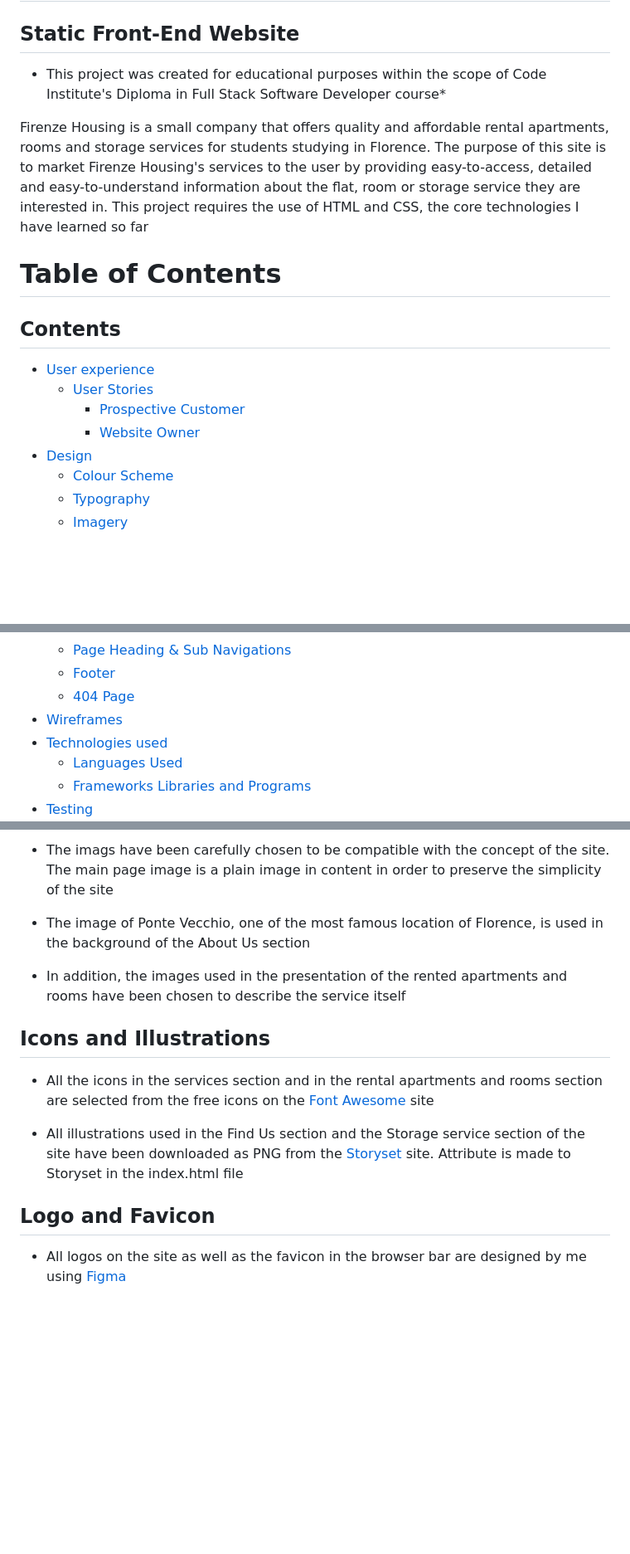
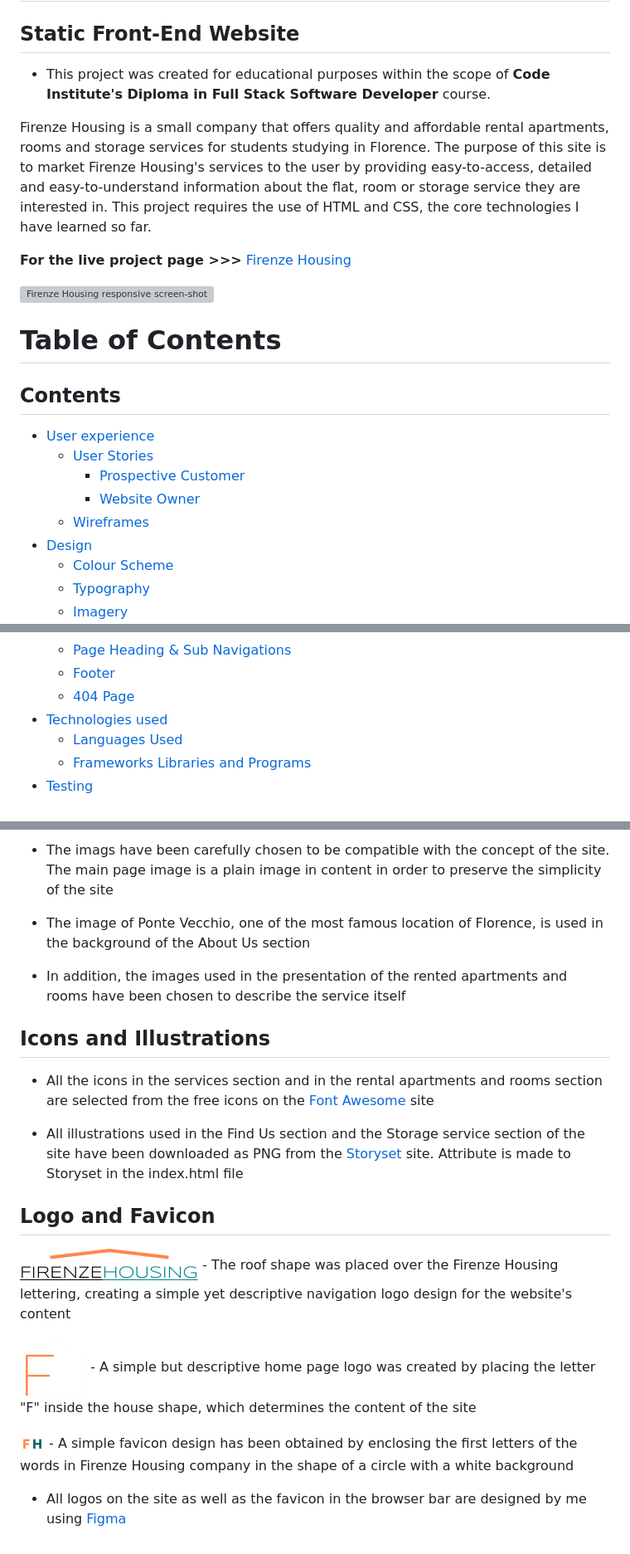
Before and after one commit to mika-sims/firenze-housing, a Markdown page: README.md, 3 parts joined by grey strips. Shown: that part at 83% size. Drawn GitHub-style; pictures changed too: assets/images/favicon.png (added), assets/images/hero_img_readme_file.png (added); blank space fills up the shorter version; grey boxes are pictures that could not be loaded.

Commit message:
edit README.md file design section

```diff
--- a/README.md
+++ b/README.md
@@ -6,9 +6,14 @@
 
 ## Static Front-End Website
 
-* This project was created for educational purposes within the scope of Code Institute's Diploma in Full Stack Software Developer course*
+* This project was created for educational purposes within the scope of **Code Institute's Diploma in Full Stack Software Developer** course.
 
-Firenze Housing is a small company that offers quality and affordable rental apartments, rooms and storage services for students studying in Florence. The purpose of this site is to market Firenze Housing's services to the user by providing easy-to-access, detailed and easy-to-understand information about the flat, room or storage service they are interested in. This project requires the use of HTML and CSS, the core technologies I have learned so far
+Firenze Housing is a small company that offers quality and affordable rental apartments, rooms and storage services for students studying in Florence. The purpose of this site is to market Firenze Housing's services to the user by providing easy-to-access, detailed and easy-to-understand information about the flat, room or storage service they are interested in. This project requires the use of HTML and CSS, the core technologies I have learned so far.
+
+**For the live project page >>>** [Firenze Housing](https://mika-sims.github.io/firenze-housing/)
+
+![Firenze Housing responsive screen-shot](assets/images/responsive_main_page.png)
+
 
 
 # Table of Contents
@@ -18,6 +23,7 @@ Firenze Housing is a small company that offers quality and affordable rental apa
   * [User Stories](#user-stories)
     + [Prospective Customer](#prospective-customer)
     + [Website Owner](#website-owner)
+  * [Wireframes](#wireframes)
 - [Design](#design)
   + [Colour Scheme](#colour-scheme)
   + [Typography](#typography)
@@ -31,7 +37,6 @@ Firenze Housing is a small company that offers quality and affordable rental apa
   + [Page Heading & Sub Navigations](#page-heading-and-sub-navigations)
   + [Footer](#footer)
   + [404 Page](#404-page)
-- [Wireframes](#wireframes)
 - [Technologies used](#technologies-used)
   + [Languages Used](#languages-used)
   + [Frameworks Libraries and Programs](#frameworks-libraries-and-programs)
@@ -90,16 +105,22 @@ Firenze Housing is a small company that offers quality and affordable rental apa
 
-* The imags have been carefully chosen to be compatible with the concept of the site. The main page image is a plain image in content in order to preserve the simplicity of the site
+- The imags have been carefully chosen to be compatible with the concept of the site. The main page image is a plain image in content in order to preserve the simplicity of the site
 
-* The image of Ponte Vecchio, one of the most famous location of Florence, is used in the background of the About Us section
+- The image of Ponte Vecchio, one of the most famous location of Florence, is used in the background of the About Us section
 
-* In addition, the images used in the presentation of the rented apartments and rooms have been chosen to describe the service itself
+- In addition, the images used in the presentation of the rented apartments and rooms have been chosen to describe the service itself
 
 ## Icons and Illustrations
 
-* All the icons in the services section and in the rental apartments and rooms section are selected from the free icons on the [Font Awesome](https://fontawesome.com/) site
+- All the icons in the services section and in the rental apartments and rooms section are selected from the free icons on the [Font Awesome](https://fontawesome.com/) site
 
-* All illustrations used in the Find Us section and the Storage service section of the site have been downloaded as PNG from the [Storyset](https://storyset.com/) site. Attribute is made to Storyset in the index.html file
+- All illustrations used in the Find Us section and the Storage service section of the site have been downloaded as PNG from the [Storyset](https://storyset.com/) site. Attribute is made to Storyset in the index.html file
 
 ## Logo and Favicon
 
-* All logos on the site as well as the favicon in the browser bar are designed by me using [Figma](https://www.figma.com/)
+![Firenze Housing logo](/assets/images/logo.png) - The roof shape was placed over the Firenze Housing lettering, creating a simple yet descriptive navigation logo design for the website's content
+
+![Firenze Housing logo](assets/images/hero_img_readme_file.png) - A simple but descriptive home page logo was created by placing the letter "F" inside the house shape, which determines the content of the site
+
+![Firenze Housing favicon](assets/images/favicon.png) - A simple favicon design has been obtained by enclosing the first letters of the words in Firenze Housing company in the shape of a circle with a white background
+
+- All logos on the site as well as the favicon in the browser bar are designed by me using [Figma](https://www.figma.com/)
```
Also changed, not shown: other parts of README.md (+28 -18 lines).
